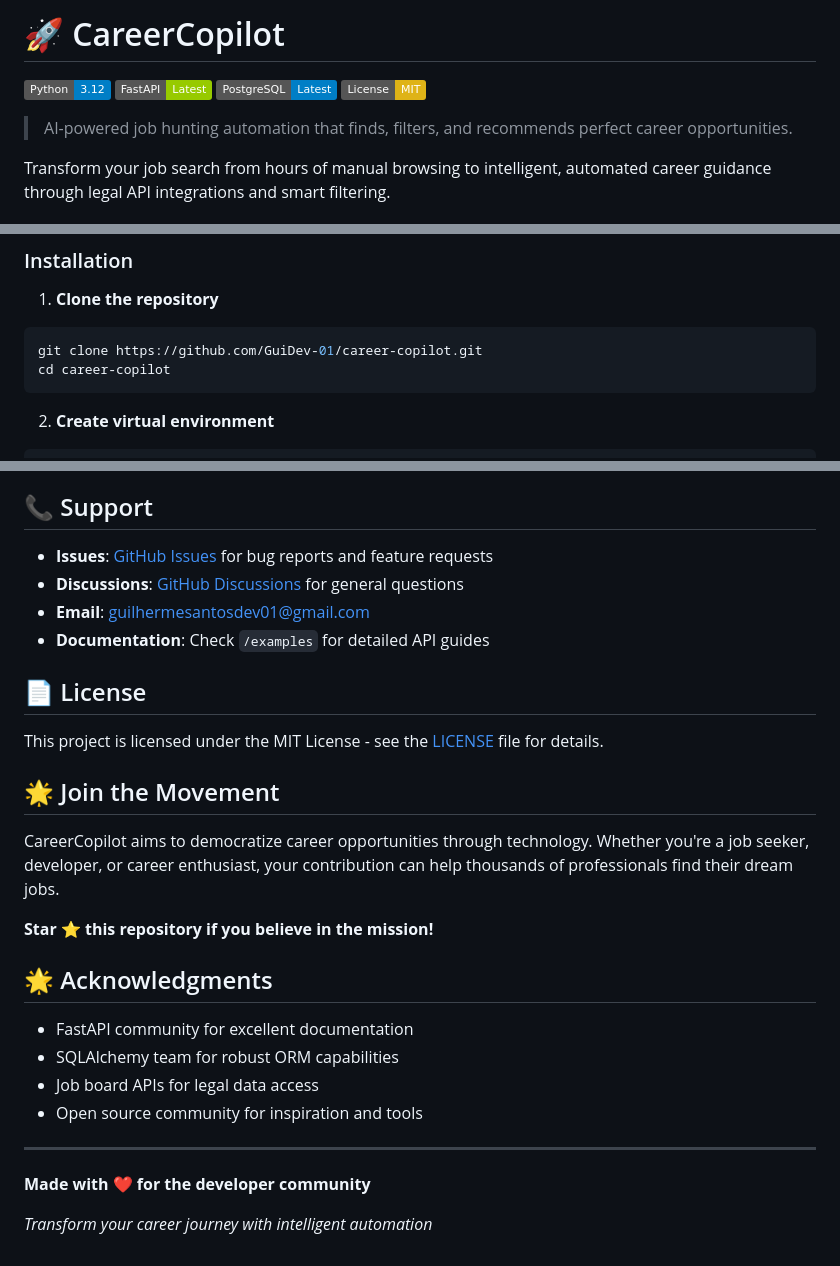
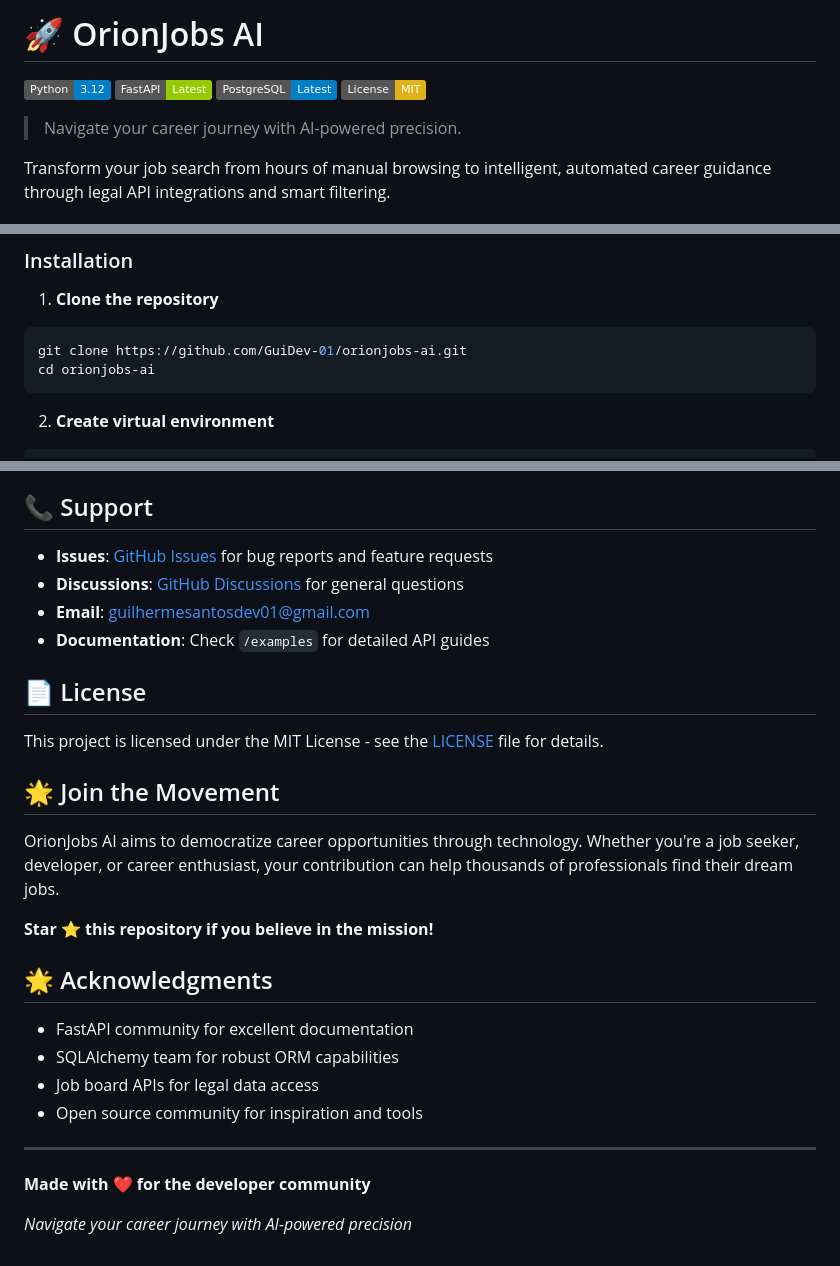
Before and after one commit to GuiDev-01/orion-jobs-ai, a Markdown page: README.md, 3 parts joined by grey strips. Rendered like a GitHub page; badges without logos.

Commit message:
rebrand: update project name to OrionJobs AI

````diff
--- a/README.md
+++ b/README.md
@@ -1,11 +1,11 @@
-# 🚀 CareerCopilot
+# 🚀 OrionJobs AI
 
 ![Python](https://img.shields.io/badge/Python-3.12-blue)
 ![FastAPI](https://img.shields.io/badge/FastAPI-Latest-green)
 ![PostgreSQL](https://img.shields.io/badge/PostgreSQL-Latest-blue)
 ![License](https://img.shields.io/badge/License-MIT-yellow)
 
-> AI-powered job hunting automation that finds, filters, and recommends perfect career opportunities.
+> Navigate your career journey with AI-powered precision.
 
 Transform your job search from hours of manual browsing to intelligent, automated career guidance through legal API integrations and smart filtering.
 
@@ -63,8 +63,8 @@ Transform your job search from hours of manual browsing to intelligent, automate
 
 1. **Clone the repository**
 ```bash
-git clone https://github.com/GuiDev-01/career-copilot.git
-cd career-copilot
+git clone https://github.com/GuiDev-01/orionjobs-ai.git
+cd orionjobs-ai
 ```
 
 2. **Create virtual environment**
@@ -245,7 +244,7 @@ This project is licensed under the MIT License - see the [LICENSE](LICENSE) file
 
 ## 🌟 Join the Movement
 
-CareerCopilot aims to democratize career opportunities through technology. Whether you're a job seeker, developer, or career enthusiast, your contribution can help thousands of professionals find their dream jobs.
+OrionJobs AI aims to democratize career opportunities through technology. Whether you're a job seeker, developer, or career enthusiast, your contribution can help thousands of professionals find their dream jobs.
 
 **Star ⭐ this repository if you believe in the mission!**
 
@@ -260,4 +259,4 @@ CareerCopilot aims to democratize career opportunities through technology. Wheth
 
 **Made with ❤️ for the developer community**
 
-*Transform your career journey with intelligent automation*
+*Navigate your career journey with AI-powered precision*
````
Also changed, not shown: other parts of README.md (+7 -8 lines).
